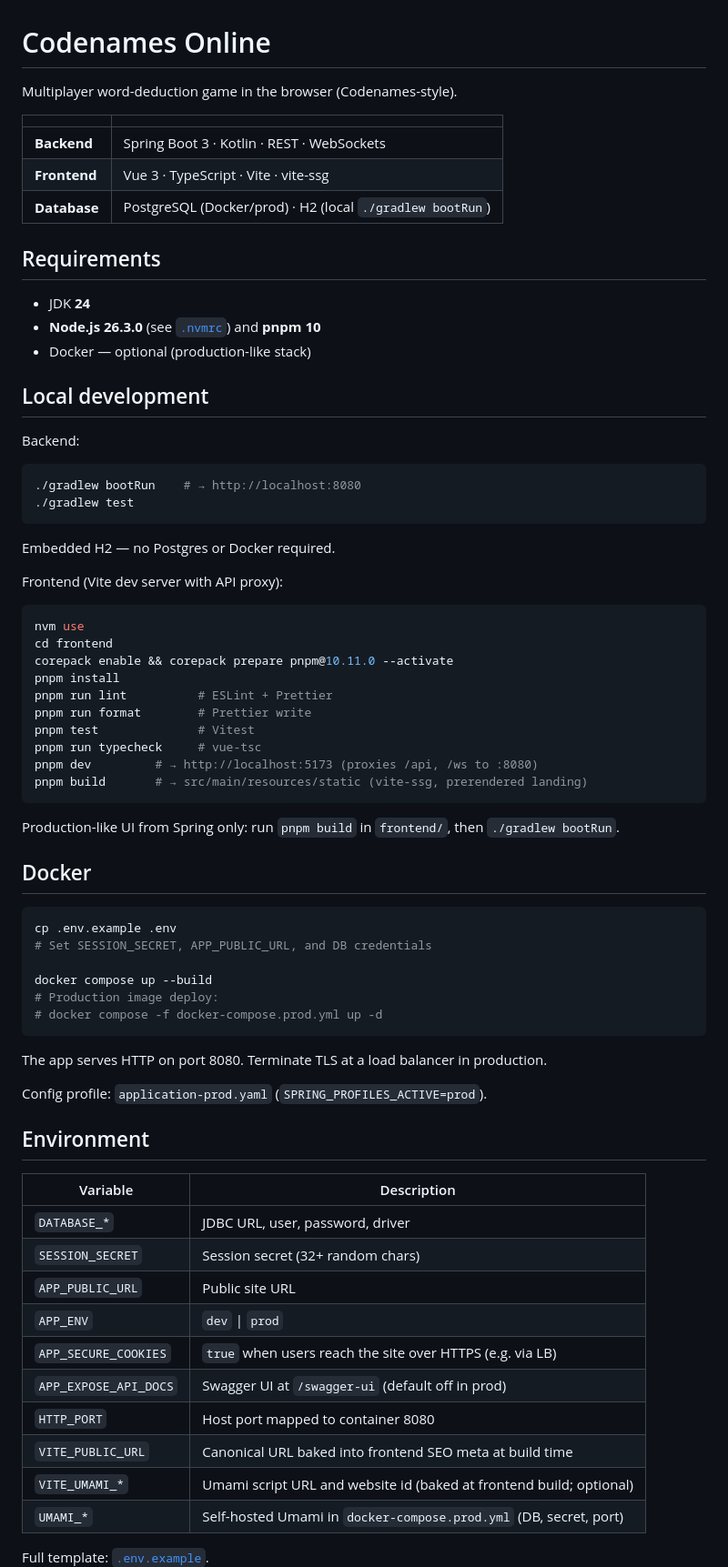
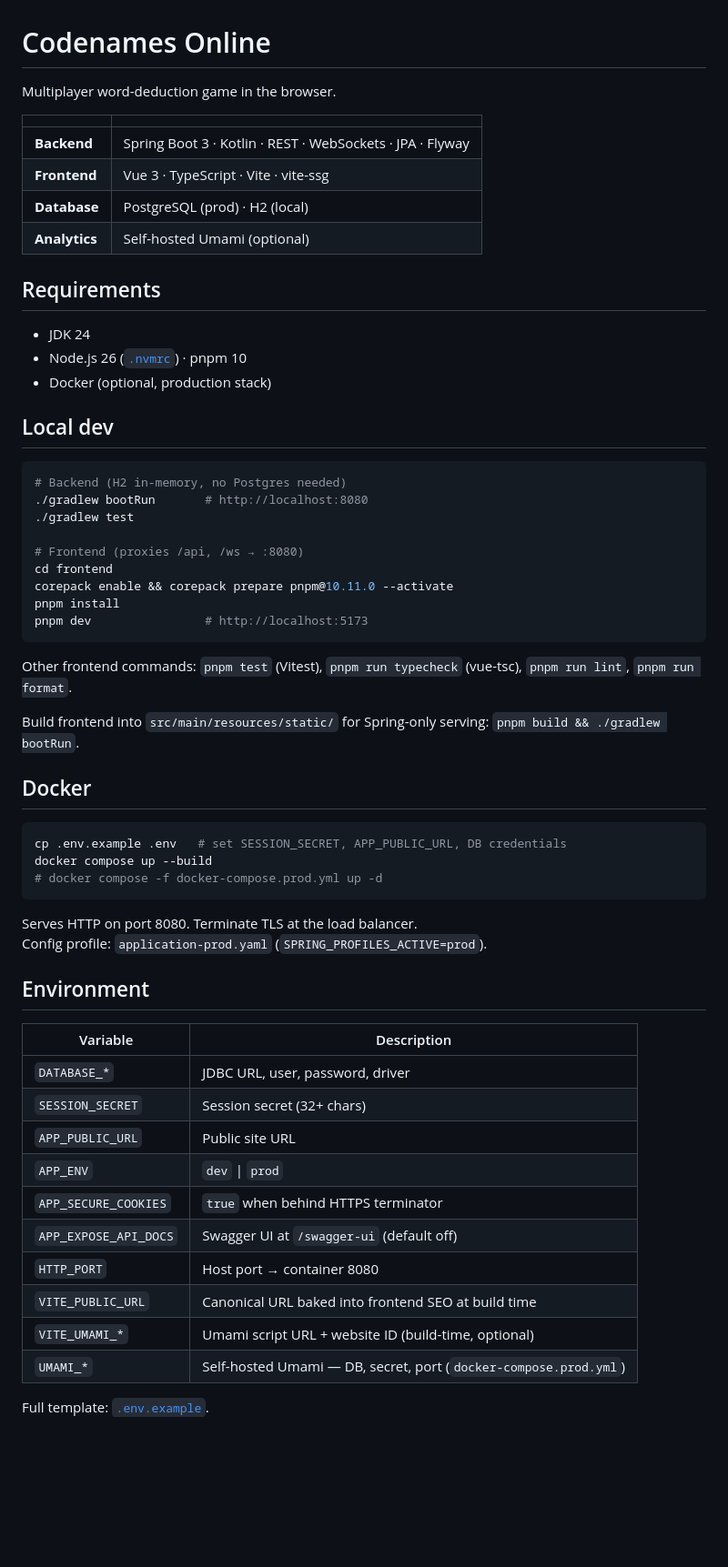
Before and after one commit to lalkalol1907/codenames, a Markdown page: README.md, the part around one of its changes. Shown at 91% size. Rendered like a GitHub page; blank space fills up the shorter version.

````diff
--- a/README.md
+++ b/README.md
@@ -1,60 +1,47 @@
 # Codenames Online
 
-Multiplayer word-deduction game in the browser (Codenames-style).
+Multiplayer word-deduction game in the browser.
 
 | | |
 |---|---|
-| **Backend** | Spring Boot 3 · Kotlin · REST · WebSockets |
+| **Backend** | Spring Boot 3 · Kotlin · REST · WebSockets · JPA · Flyway |
 | **Frontend** | Vue 3 · TypeScript · Vite · vite-ssg |
-| **Database** | PostgreSQL (Docker/prod) · H2 (local `./gradlew bootRun`) |
+| **Database** | PostgreSQL (prod) · H2 (local) |
+| **Analytics** | Self-hosted Umami (optional) |
 
 ## Requirements
 
-- JDK **24**
-- **Node.js 26.3.0** (see [`.nvmrc`](.nvmrc)) and **pnpm 10**
-- Docker — optional (production-like stack)
+- JDK 24
+- Node.js 26 ([`.nvmrc`](.nvmrc)) · pnpm 10
+- Docker (optional, production stack)
 
-## Local development
-
-Backend:
+## Local dev
 
 ```bash
-./gradlew bootRun    # → http://localhost:8080
+# Backend (H2 in-memory, no Postgres needed)
+./gradlew bootRun       # http://localhost:8080
 ./gradlew test
-```
 
-Embedded H2 — no Postgres or Docker required.
-
-Frontend (Vite dev server with API proxy):
-
-```bash
-nvm use
+# Frontend (proxies /api, /ws → :8080)
 cd frontend
 corepack enable && corepack prepare pnpm@10.11.0 --activate
 pnpm install
-pnpm run lint          # ESLint + Prettier
-pnpm run format        # Prettier write
-pnpm test              # Vitest
-pnpm run typecheck     # vue-tsc
-pnpm dev         # → http://localhost:5173 (proxies /api, /ws to :8080)
-pnpm build       # → src/main/resources/static (vite-ssg, prerendered landing)
+pnpm dev                # http://localhost:5173
 ```
 
-Production-like UI from Spring only: run `pnpm build` in `frontend/`, then `./gradlew bootRun`.
+Other frontend commands: `pnpm test` (Vitest), `pnpm run typecheck` (vue-tsc), `pnpm run lint`, `pnpm run format`.
+
+Build frontend into `src/main/resources/static/` for Spring-only serving: `pnpm build && ./gradlew bootRun`.
 
 ## Docker
 
 ```bash
-cp .env.example .env
-# Set SESSION_SECRET, APP_PUBLIC_URL, and DB credentials
-
+cp .env.example .env   # set SESSION_SECRET, APP_PUBLIC_URL, DB credentials
 docker compose up --build
-# Production image deploy:
 # docker compose -f docker-compose.prod.yml up -d
 ```
 
-The app serves HTTP on port 8080. Terminate TLS at a load balancer in production.
-
+Serves HTTP on port 8080. Terminate TLS at the load balancer.
 Config profile: `application-prod.yaml` (`SPRING_PROFILES_ACTIVE=prod`).
 
 ## Environment
@@ -62,14 +49,14 @@ Config profile: `application-prod.yaml` (`SPRING_PROFILES_ACTIVE=prod`).
 | Variable | Description |
 |----------|-------------|
 | `DATABASE_*` | JDBC URL, user, password, driver |
-| `SESSION_SECRET` | Session secret (32+ random chars) |
+| `SESSION_SECRET` | Session secret (32+ chars) |
 | `APP_PUBLIC_URL` | Public site URL |
 | `APP_ENV` | `dev` \| `prod` |
-| `APP_SECURE_COOKIES` | `true` when users reach the site over HTTPS (e.g. via LB) |
-| `APP_EXPOSE_API_DOCS` | Swagger UI at `/swagger-ui` (default off in prod) |
-| `HTTP_PORT` | Host port mapped to container 8080 |
-| `VITE_PUBLIC_URL` | Canonical URL baked into frontend SEO meta at build time |
-| `VITE_UMAMI_*` | Umami script URL and website id (baked at frontend build; optional) |
-| `UMAMI_*` | Self-hosted Umami in `docker-compose.prod.yml` (DB, secret, port) |
+| `APP_SECURE_COOKIES` | `true` when behind HTTPS terminator |
+| `APP_EXPOSE_API_DOCS` | Swagger UI at `/swagger-ui` (default off) |
+| `HTTP_PORT` | Host port → container 8080 |
+| `VITE_PUBLIC_URL` | Canonical URL baked into frontend SEO at build time |
+| `VITE_UMAMI_*` | Umami script URL + website ID (build-time, optional) |
+| `UMAMI_*` | Self-hosted Umami — DB, secret, port (`docker-compose.prod.yml`) |
 
 Full template: [`.env.example`](.env.example).
````
Also changed, not shown: other parts of README.md (+18 -37 lines).
